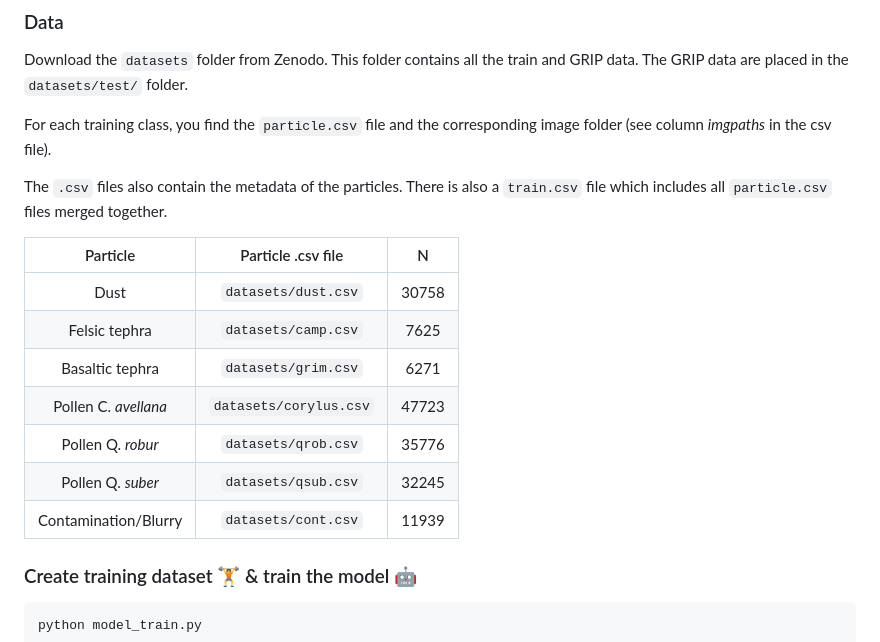
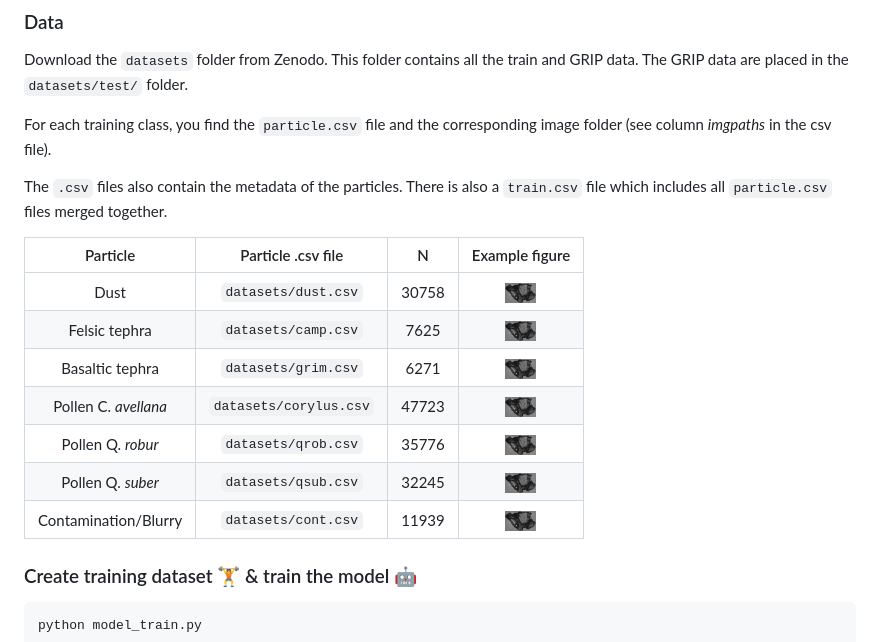
Before and after one commit to nmaffe/icelearning, a Markdown page: README.md, the part around the change. Drawn GitHub-style.

````diff
--- a/README.md
+++ b/README.md
@@ -9,15 +9,15 @@
 
 The ```.csv``` files also contain the metadata of the particles. There is also a ```train.csv``` file which includes all ```particle.csv``` files merged together.
 
-| Particle | Particle .csv file | N|
-| :---:  | :---: | :---: |
-| Dust | ```datasets/dust.csv``` | 30758 |
-| Felsic tephra  | ```datasets/camp.csv``` | 7625 |
-| Basaltic tephra  | ```datasets/grim.csv``` | 6271 |
-| Pollen C. _avellana_ | ```datasets/corylus.csv``` | 47723 |
-| Pollen Q. _robur_ | ```datasets/qrob.csv``` | 35776 |
-| Pollen Q. _suber_ | ```datasets/qsub.csv``` | 32245 |
-| Contamination/Blurry | ```datasets/cont.csv``` | 11939 |
+| Particle | Particle .csv file | N| Example figure|
+| :---:  | :---: | :---: | :---: |
+| Dust | ```datasets/dust.csv``` | 30758 | <img src="img/grim_13nov_10_fc80_20x_395.png" height="20" alt="Alt text"> |
+| Felsic tephra  | ```datasets/camp.csv``` | 7625 | <img src="img/grim_13nov_10_fc80_20x_395.png" height="20" alt="Alt text"> |
+| Basaltic tephra  | ```datasets/grim.csv``` | 6271 | <img src="img/grim_13nov_10_fc80_20x_395.png" height="20" alt="Alt text"> |
+| Pollen C. _avellana_ | ```datasets/corylus.csv``` | 47723 | <img src="img/grim_13nov_10_fc80_20x_395.png" height="20" alt="Alt text"> |
+| Pollen Q. _robur_ | ```datasets/qrob.csv``` | 35776 | <img src="img/grim_13nov_10_fc80_20x_395.png" height="20" alt="Alt text"> |
+| Pollen Q. _suber_ | ```datasets/qsub.csv``` | 32245 | <img src="img/grim_13nov_10_fc80_20x_395.png" height="20" alt="Alt text"> |
+| Contamination/Blurry | ```datasets/cont.csv``` | 11939 | <img src="img/grim_13nov_10_fc80_20x_395.png" height="20" alt="Alt text"> |
 
 ### Create training dataset 🏋️ & train the model 🤖
 
````
